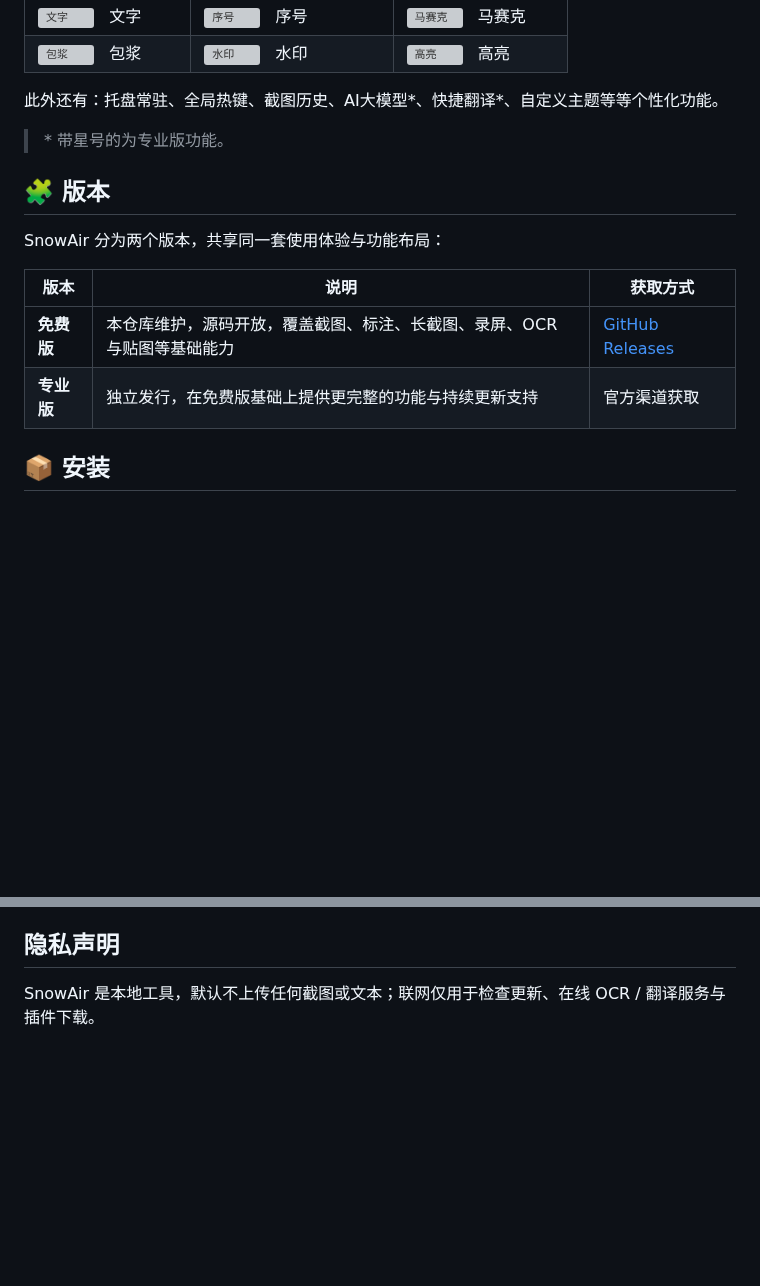
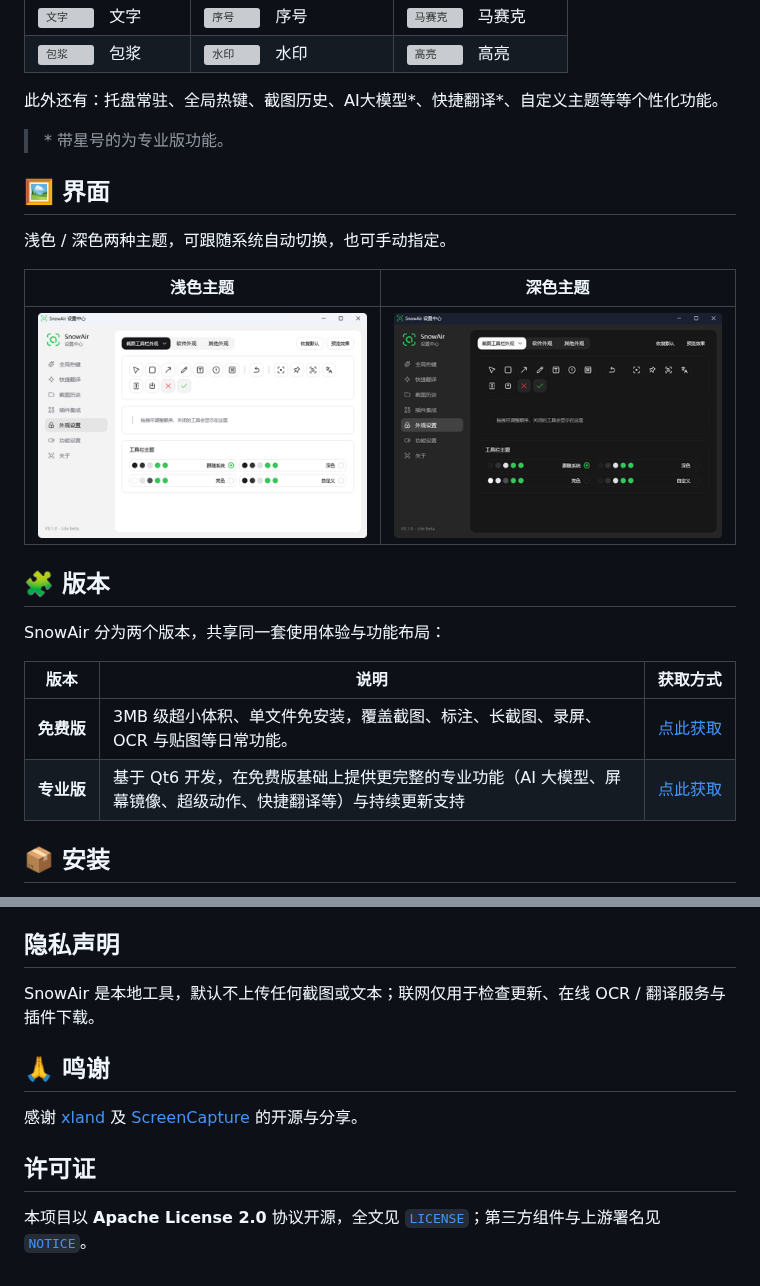
Before and after one commit to CM-idea/SnowAir, a Markdown page: README.md, 2 parts joined by grey strips. Rendered like a GitHub page; pictures changed too: images/Bright.png (added), images/dark.png (added); blank space fills up the shorter version; grey boxes are pictures that could not be loaded.

Commit message:
README 与许可文件：界面预览、鸣谢、许可证与版本介绍更新
- README：新增「界面」预览（深色 / 浅色主题截图）；新增「鸣谢」（致谢 xland 及 ScreenCapture）与「许可证」章节；版本介绍更新为免费版「3MB 级超小体积、单文件免安装」、专业版「基于 Qt6 开发」，两者获取方式统一指向发行版页。
- 新增 LICENSE（Apache License 2.0 全文）与 NOTICE（本项目版权 + ScreenCapture / Ling 等第三方 MIT 声明）。
- 新增界面截图 images/dark.png、images/Bright.png。

```diff
--- a/README.md
+++ b/README.md
@@ -37,14 +37,22 @@
 
 > \* 带星号的为专业版功能。
 
+## 🖼️ 界面
+
+浅色 / 深色两种主题，可跟随系统自动切换，也可手动指定。
+
+| 浅色主题 | 深色主题 |
+| :---: | :---: |
+| ![浅色主题](images/Bright.png) | ![深色主题](images/dark.png) |
+
 ## 🧩 版本
 
 SnowAir 分为两个版本，共享同一套使用体验与功能布局：
 
-| 版本 | 说明 | 获取方式 |
+| 版&#8288;本 | 说明 | 获&#8288;取&#8288;方&#8288;式 |
 | --- | --- | --- |
-| **免费版** | 本仓库维护，源码开放，覆盖截图、标注、长截图、录屏、OCR 与贴图等基础能力 | [GitHub Releases](https://github.com/CM-idea/SnowAir/releases) |
-| **专业版** | 独立发行，在免费版基础上提供更完整的功能与持续更新支持 | 官方渠道获取 |
+| **免&#8288;费&#8288;版** | 3MB 级超小体积、单文件免安装，覆盖截图、标注、长截图、录屏、OCR 与贴图等日常功能。 | [点&#8288;此&#8288;获&#8288;取][releases-link] |
+| **专&#8288;业&#8288;版** | 基于 Qt6 开发，在免费版基础上提供更完整的专业功能（AI 大模型、屏幕镜像、超级动作、快捷翻译等）与持续更新支持 | [点&#8288;此&#8288;获&#8288;取][releases-link] |
 
 ## 📦 安装
 
@@ -132,5 +140,13 @@ SnowAir 由 [CM-idea](https://github.com/CM-idea) 维护，欢迎通过 [Issue](
 
 SnowAir 是本地工具，默认不上传任何截图或文本；联网仅用于检查更新、在线 OCR / 翻译服务与插件下载。
 
+## 🙏 鸣谢
+
+感谢 [xland](https://github.com/xland) 及 [ScreenCapture](https://github.com/xland/ScreenCapture) 的开源与分享。
+
+## 许可证
+
+本项目以 **Apache License 2.0** 协议开源，全文见 [`LICENSE`](LICENSE)；第三方组件与上游署名见 [`NOTICE`](NOTICE)。
+
 [releases-link]: https://github.com/CM-idea/SnowAir/releases
 [issues-link]: https://github.com/CM-idea/SnowAir/issues
```
Also changed, not shown: 2 other files.
